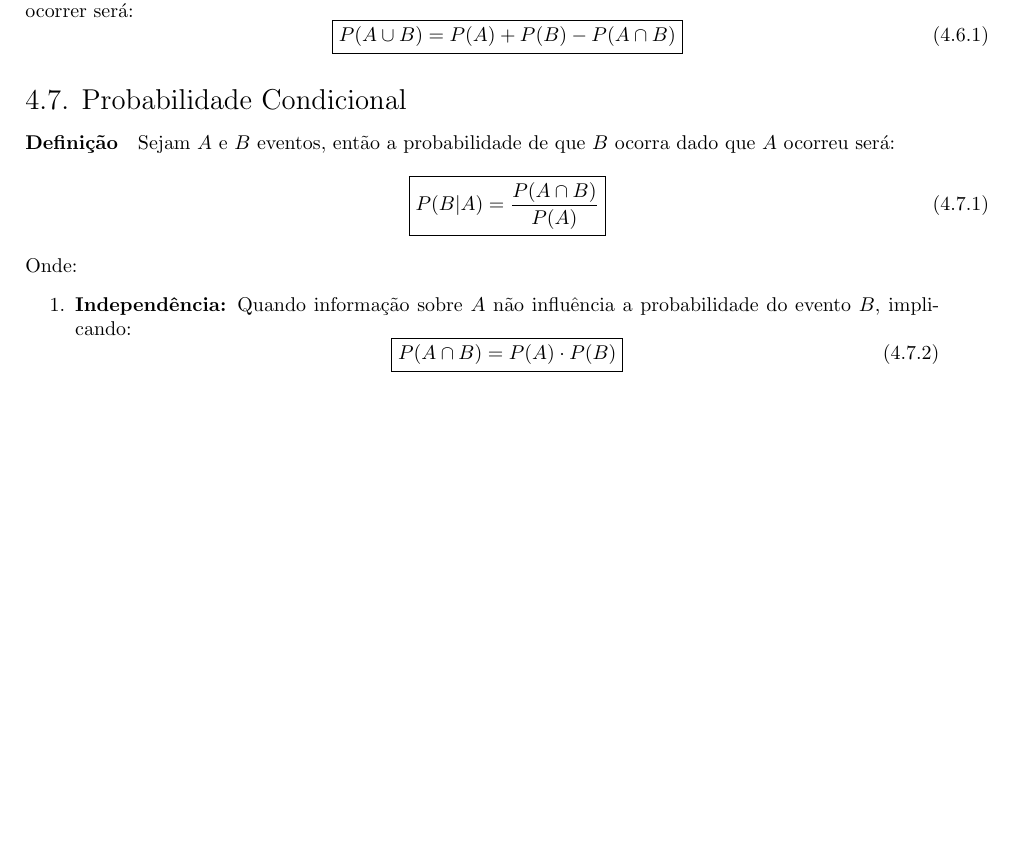
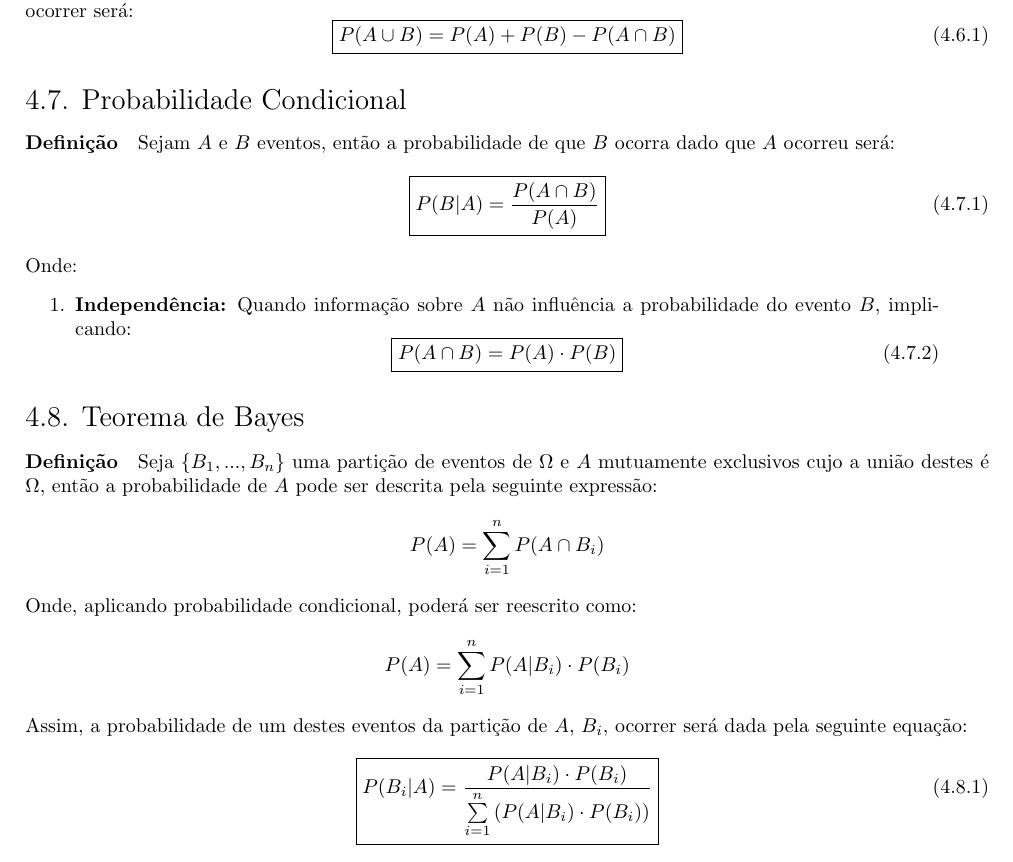
Before and after one commit to tr0fin0/classes_unicamp, a LaTeX document (me414/me414.tex): part of page 12 of 12, cut so that both start at the same text, the shorter picture padded with empty space. Compiled offline with pdfLaTeX.

Commit message:
🚧 Add Teorema de Bayes

```diff
--- a/me414/me414.tex
+++ b/me414/me414.tex
@@ -760,4 +760,20 @@
                         \end{equation}
                 \end{enumerate}
 
+        \subsection{Teorema de Bayes}
+            \paragraph{Definição}Seja $\{B_{1}, ... , B_{n}\}$ uma partição de eventos de $\Omega$ e $A$ mutuamente exclusivos cujo a união destes é $\Omega$, então a probabilidade de $A$ pode ser descrita pela seguinte expressão:
+                \[
+                    P(A) = \sum_{i=1}^{n} P(A\cap B_{i})
+                \]
+            Onde, aplicando probabilidade condicional, poderá ser reescrito como:
+                \[
+                    P(A) = \sum_{i=1}^{n} P(A|B_{i})\cdot P(B_{i})
+                \]
+            Assim, a probabilidade de um destes eventos da partição de $A$, $B_{i}$, ocorrer será dada pela seguinte equação:
+                \begin{equation}
+                    \boxed{
+                        P(B_{i} | A) = \frac{P(A | B_{i}) \cdot P(B_{i})}{\sum\limits_{i=1}^{n} \left(P(A | B_{i}) \cdot P(B_{i})\right)}
+                    }
+                \end{equation}
+
 \end{document}
```
